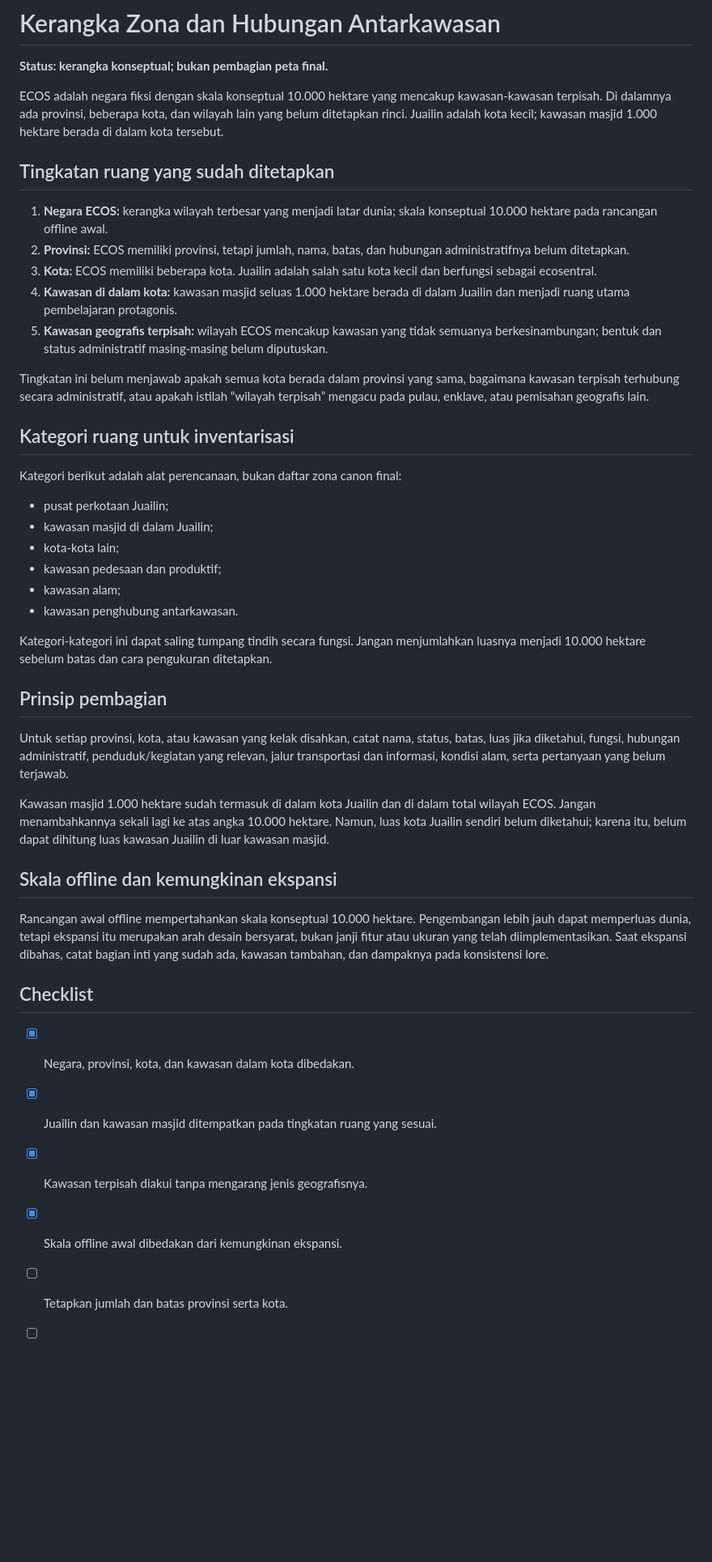
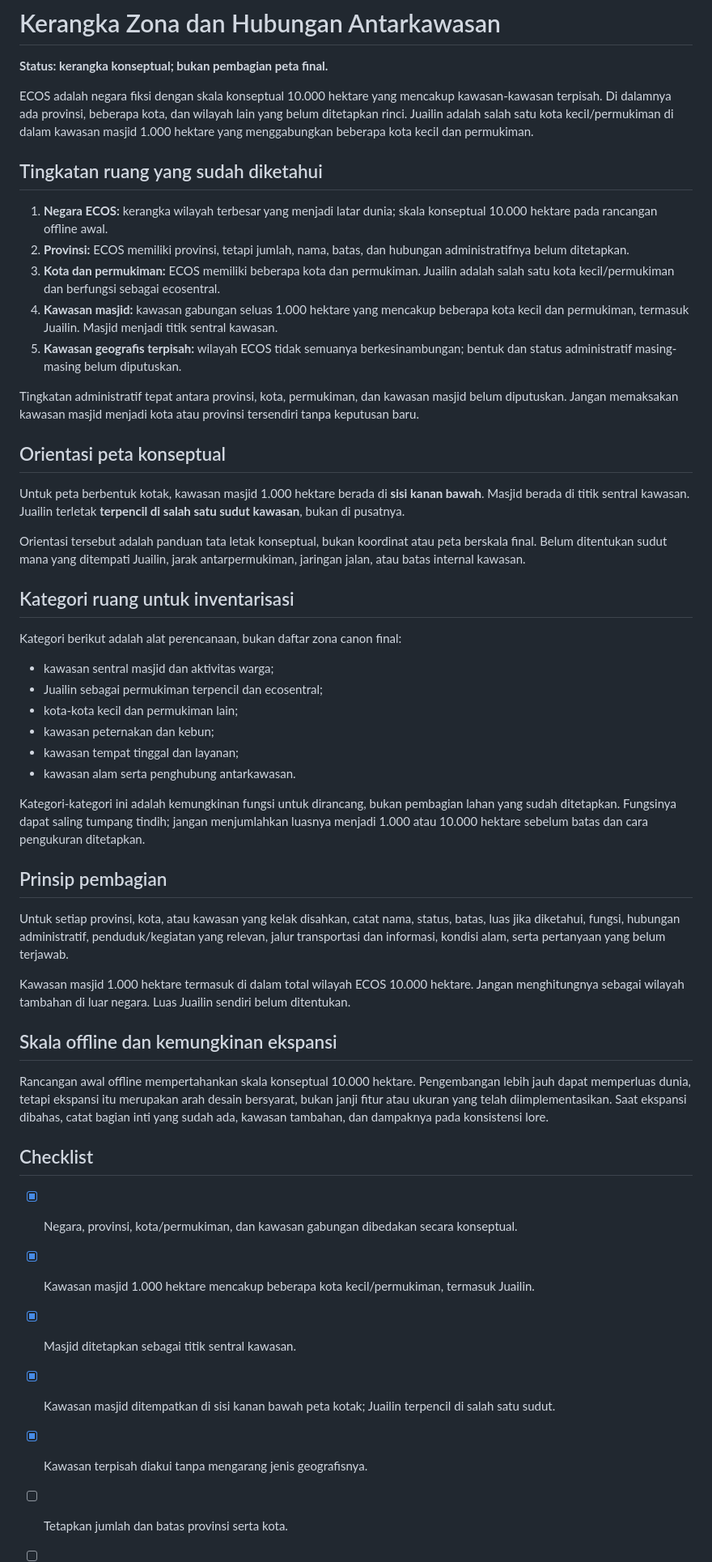
Before and after one commit to rllibo833-sudo/Ecos, a Markdown page: lore/02-dunia-dan-geografi/04-kerangka-zona.md, the part around one of its changes. Shown at 81% size. Drawn GitHub-style; blank space fills up the shorter version.

Commit message:
Clarify composite mosque region and Juailin map position

```diff
--- a/lore/02-dunia-dan-geografi/04-kerangka-zona.md
+++ b/lore/02-dunia-dan-geografi/04-kerangka-zona.md
@@ -2,36 +2,42 @@
 
 **Status: kerangka konseptual; bukan pembagian peta final.**
 
-ECOS adalah negara fiksi dengan skala konseptual 10.000 hektare yang mencakup kawasan-kawasan terpisah. Di dalamnya ada provinsi, beberapa kota, dan wilayah lain yang belum ditetapkan rinci. Juailin adalah kota kecil; kawasan masjid 1.000 hektare berada di dalam kota tersebut.
+ECOS adalah negara fiksi dengan skala konseptual 10.000 hektare yang mencakup kawasan-kawasan terpisah. Di dalamnya ada provinsi, beberapa kota, dan wilayah lain yang belum ditetapkan rinci. Juailin adalah salah satu kota kecil/permukiman di dalam kawasan masjid 1.000 hektare yang menggabungkan beberapa kota kecil dan permukiman.
 
-## Tingkatan ruang yang sudah ditetapkan
+## Tingkatan ruang yang sudah diketahui
 
 1. **Negara ECOS:** kerangka wilayah terbesar yang menjadi latar dunia; skala konseptual 10.000 hektare pada rancangan offline awal.
 2. **Provinsi:** ECOS memiliki provinsi, tetapi jumlah, nama, batas, dan hubungan administratifnya belum ditetapkan.
-3. **Kota:** ECOS memiliki beberapa kota. Juailin adalah salah satu kota kecil dan berfungsi sebagai ecosentral.
-4. **Kawasan di dalam kota:** kawasan masjid seluas 1.000 hektare berada di dalam Juailin dan menjadi ruang utama pembelajaran protagonis.
-5. **Kawasan geografis terpisah:** wilayah ECOS mencakup kawasan yang tidak semuanya berkesinambungan; bentuk dan status administratif masing-masing belum diputuskan.
+3. **Kota dan permukiman:** ECOS memiliki beberapa kota dan permukiman. Juailin adalah salah satu kota kecil/permukiman dan berfungsi sebagai ecosentral.
+4. **Kawasan masjid:** kawasan gabungan seluas 1.000 hektare yang mencakup beberapa kota kecil dan permukiman, termasuk Juailin. Masjid menjadi titik sentral kawasan.
+5. **Kawasan geografis terpisah:** wilayah ECOS tidak semuanya berkesinambungan; bentuk dan status administratif masing-masing belum diputuskan.
 
-Tingkatan ini belum menjawab apakah semua kota berada dalam provinsi yang sama, bagaimana kawasan terpisah terhubung secara administratif, atau apakah istilah “wilayah terpisah” mengacu pada pulau, enklave, atau pemisahan geografis lain.
+Tingkatan administratif tepat antara provinsi, kota, permukiman, dan kawasan masjid belum diputuskan. Jangan memaksakan kawasan masjid menjadi kota atau provinsi tersendiri tanpa keputusan baru.
+
+## Orientasi peta konseptual
+
+Untuk peta berbentuk kotak, kawasan masjid 1.000 hektare berada di **sisi kanan bawah**. Masjid berada di titik sentral kawasan. Juailin terletak **terpencil di salah satu sudut kawasan**, bukan di pusatnya.
+
+Orientasi tersebut adalah panduan tata letak konseptual, bukan koordinat atau peta berskala final. Belum ditentukan sudut mana yang ditempati Juailin, jarak antarpermukiman, jaringan jalan, atau batas internal kawasan.
 
 ## Kategori ruang untuk inventarisasi
 
 Kategori berikut adalah alat perencanaan, bukan daftar zona canon final:
 
-- pusat perkotaan Juailin;
-- kawasan masjid di dalam Juailin;
-- kota-kota lain;
-- kawasan pedesaan dan produktif;
-- kawasan alam;
-- kawasan penghubung antarkawasan.
+- kawasan sentral masjid dan aktivitas warga;
+- Juailin sebagai permukiman terpencil dan ecosentral;
+- kota-kota kecil dan permukiman lain;
+- kawasan peternakan dan kebun;
+- kawasan tempat tinggal dan layanan;
+- kawasan alam serta penghubung antarkawasan.
 
-Kategori-kategori ini dapat saling tumpang tindih secara fungsi. Jangan menjumlahkan luasnya menjadi 10.000 hektare sebelum batas dan cara pengukuran ditetapkan.
+Kategori-kategori ini adalah kemungkinan fungsi untuk dirancang, bukan pembagian lahan yang sudah ditetapkan. Fungsinya dapat saling tumpang tindih; jangan menjumlahkan luasnya menjadi 1.000 atau 10.000 hektare sebelum batas dan cara pengukuran ditetapkan.
 
 ## Prinsip pembagian
 
 Untuk setiap provinsi, kota, atau kawasan yang kelak disahkan, catat nama, status, batas, luas jika diketahui, fungsi, hubungan administratif, penduduk/kegiatan yang relevan, jalur transportasi dan informasi, kondisi alam, serta pertanyaan yang belum terjawab.
 
-Kawasan masjid 1.000 hektare sudah termasuk di dalam kota Juailin dan di dalam total wilayah ECOS. Jangan menambahkannya sekali lagi ke atas angka 10.000 hektare. Namun, luas kota Juailin sendiri belum diketahui; karena itu, belum dapat dihitung luas kawasan Juailin di luar kawasan masjid.
+Kawasan masjid 1.000 hektare termasuk di dalam total wilayah ECOS 10.000 hektare. Jangan menghitungnya sebagai wilayah tambahan di luar negara. Luas Juailin sendiri belum ditentukan.
 
 ## Skala offline dan kemungkinan ekspansi
 
@@ -39,9 +45,10 @@ Rancangan awal offline mempertahankan skala konseptual 10.000 hektare. Pengemban
 
 ## Checklist
 
-- [x] Negara, provinsi, kota, dan kawasan dalam kota dibedakan.
-- [x] Juailin dan kawasan masjid ditempatkan pada tingkatan ruang yang sesuai.
+- [x] Negara, provinsi, kota/permukiman, dan kawasan gabungan dibedakan secara konseptual.
+- [x] Kawasan masjid 1.000 hektare mencakup beberapa kota kecil/permukiman, termasuk Juailin.
+- [x] Masjid ditetapkan sebagai titik sentral kawasan.
+- [x] Kawasan masjid ditempatkan di sisi kanan bawah peta kotak; Juailin terpencil di salah satu sudut.
 - [x] Kawasan terpisah diakui tanpa mengarang jenis geografisnya.
-- [x] Skala offline awal dibedakan dari kemungkinan ekspansi.
 - [ ] Tetapkan jumlah dan batas provinsi serta kota.
 - [ ] Tetapkan bentuk kawasan terpisah dan hubungan transportasinya.
```
Also changed, not shown: other parts of lore/02-dunia-dan-geografi/04-kerangka-zona.md (+1 -1 lines).
